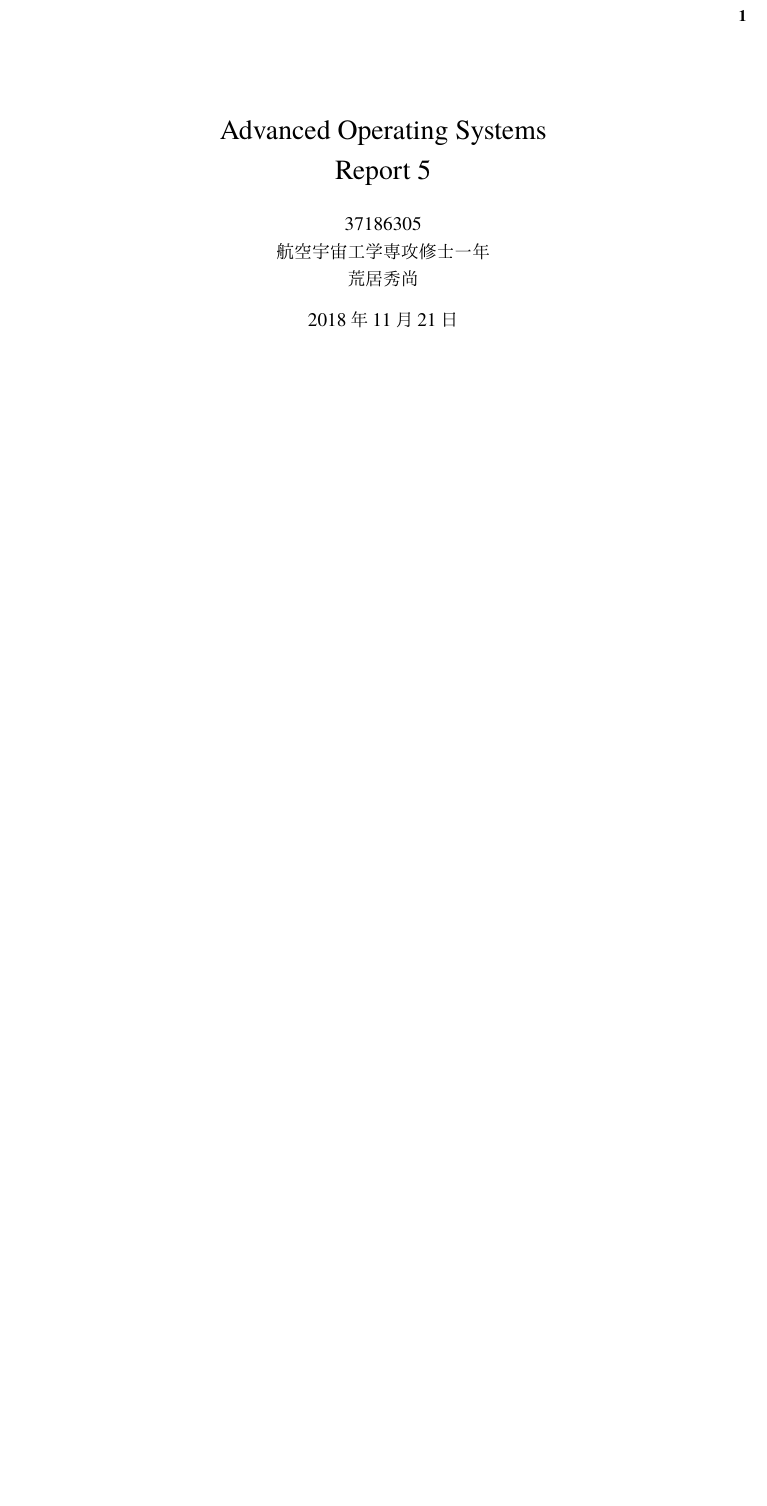
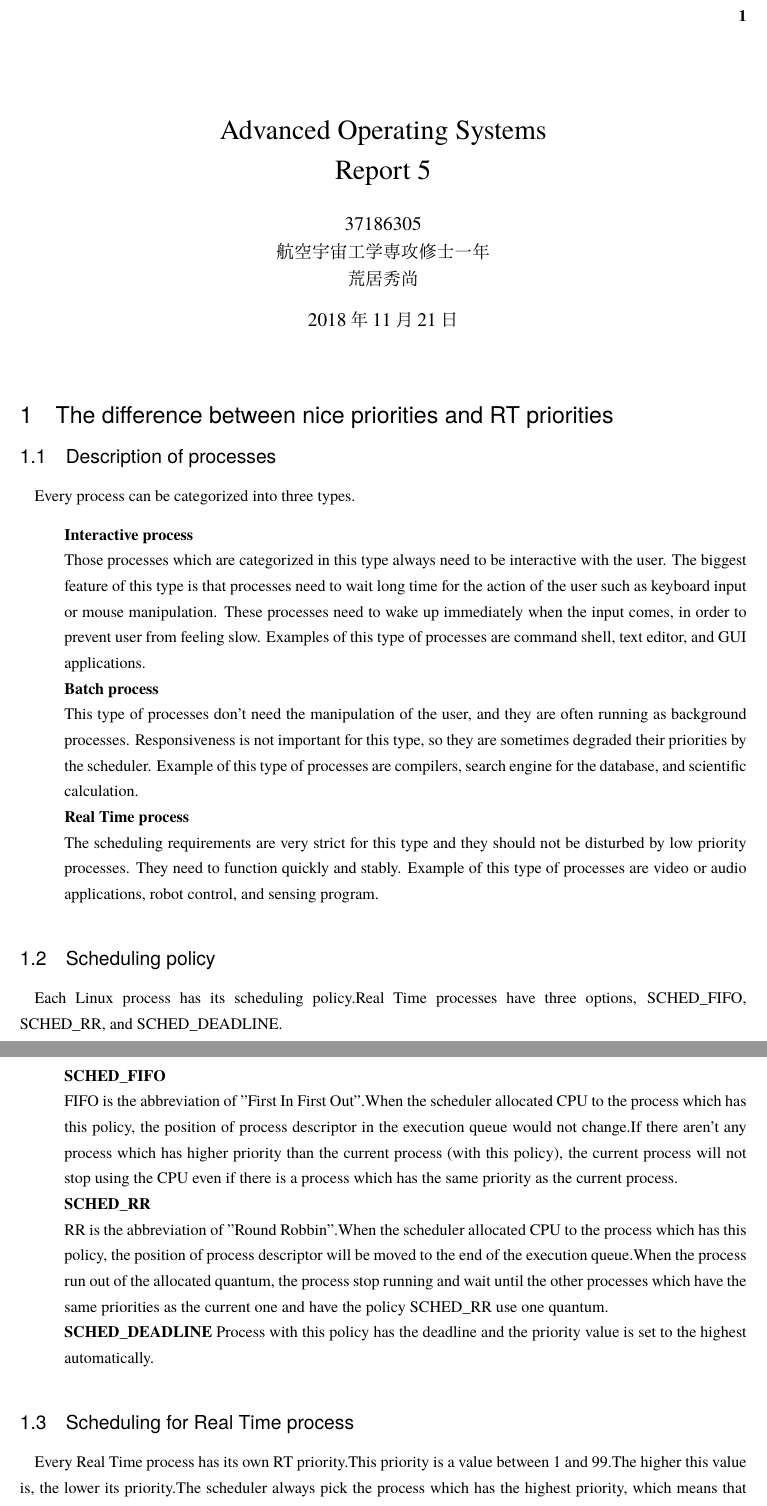
Before and after one commit to koukyo1994/m1-lecture-autmn, a LaTeX document (Operating-system/report3/report3.tex): part of the page before the commit and two parts of pages 1 and 2 of 2 after it, the two joined at a grey line, cut so that both start at the same text, the shorter picture padded with empty space. Compiled offline with LuaLaTeX.

Commit message:
worknig on advanced os

```diff
--- a/Operating-system/report3/report3.tex
+++ b/Operating-system/report3/report3.tex
@@ -137,4 +137,28 @@
 \author{37186305\\航空宇宙工学専攻修士一年\\荒居秀尚}
 \begin{document}
 \maketitle
-
+\section{The difference between nice priorities and RT priorities}
+\subsection{Description of processes}
+Every process can be categorized into three types.
+\begin{description}
+\item {\bf Interactive process}\\
+Those processes which are categorized in this type always need to be interactive with the user. The biggest feature of this type is that processes need to wait long time for the action of the user such as keyboard input or mouse manipulation. These processes need to wake up immediately when the input comes, in order to prevent user from feeling slow. Examples of this type of processes are command shell, text editor, and GUI applications.
+\item {\bf Batch process}\\
+This type of processes don't need the manipulation of the user, and they are often running as background processes. Responsiveness is not important for this type, so they are sometimes degraded their priorities by the scheduler. Example of this type of processes are compilers, search engine for the database, and scientific calculation.
+\item {\bf Real Time process}\\
+The scheduling requirements are very strict for this type and they should not be disturbed by low priority processes. They need to function quickly and stably. Example of this type of processes are video or audio applications, robot control, and sensing program.
+\end{description}
+\subsection{Scheduling policy}
+Each Linux process has its scheduling policy.Real Time processes have three options, SCHED\_FIFO, SCHED\_RR, and SCHED\_DEADLINE.
+\begin{description}
+\item {\bf SCHED\_FIFO}\\
+FIFO is the abbreviation of "First In First Out".When the scheduler allocated CPU to the process which has this policy, the position of process descriptor in the execution queue would not change.If there aren't any process which has higher priority than the current process (with this policy), the current process will not stop using the CPU even if there is a process which has the same priority as the current process.
+\item {\bf SCHED\_RR} \\
+RR is the abbreviation of "Round Robbin".When the scheduler allocated CPU to the process which has this policy, the position of process descriptor will be moved to the end of the execution queue.When the process run out of the allocated quantum, the process stop running and wait until the other processes which have the same priorities as the current one and have the policy SCHED\_RR use one quantum.
+\item {\bf SCHED\_DEADLINE}
+Process with this policy has the deadline and the priority value is set to the highest automatically.
+\end{description}
+\subsection{Scheduling for Real Time process}
+Every Real Time process has its own RT priority.This priority is a value between 1 and 99.The higher this value is, the lower its priority.The scheduler always pick the process which has the highest priority, which means that execution of those processes which has lower priority than the RT process are suppressed while RT processes are executed.\\
+RT processes give over the execution right to another process only when the incident below happens.
+\begin{itemize}
```
Also changed, not shown: Operating-system/report3/report3.pdf, Operating-system/report3/report3.tex (6 more changed lines), 5 other files.
